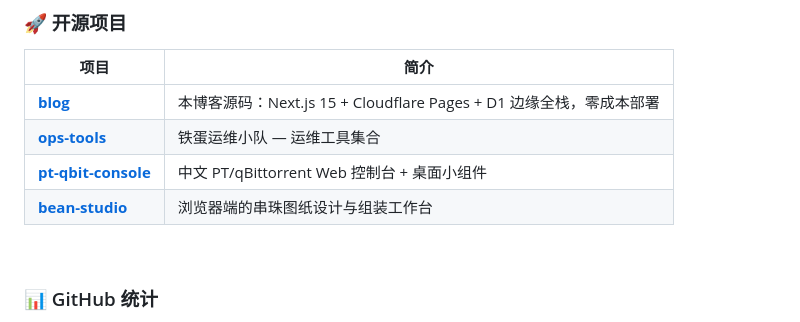
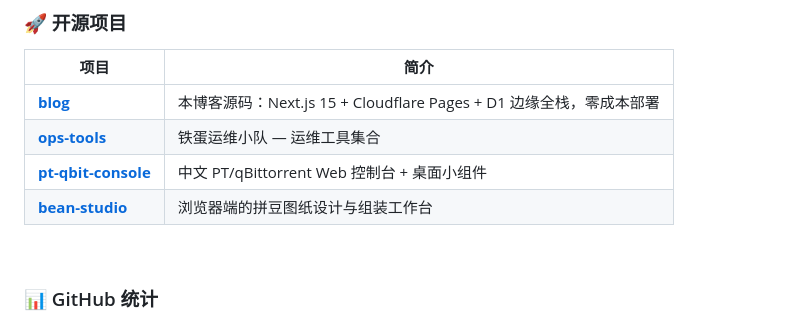
Before and after one commit to miraclestar-w/miraclestar-w, a Markdown page: README.md, the part around the change. Drawn GitHub-style.

```diff
--- a/README.md
+++ b/README.md
@@ -40,7 +40,7 @@
 | [**blog**](https://github.com/miraclestar-w/blog) | 本博客源码：Next.js 15 + Cloudflare Pages + D1 边缘全栈，零成本部署 |
 | [**ops-tools**](https://github.com/miraclestar-w/ops-tools) | 铁蛋运维小队 — 运维工具集合 |
 | [**pt-qbit-console**](https://github.com/miraclestar-w/pt-qbit-console) | 中文 PT/qBittorrent Web 控制台 + 桌面小组件 |
-| [**bean-studio**](https://github.com/miraclestar-w/bean-studio) | 浏览器端的串珠图纸设计与组装工作台 |
+| [**bean-studio**](https://github.com/miraclestar-w/bean-studio) | 浏览器端的拼豆图纸设计与组装工作台 |
 
 <br/>
 
```
